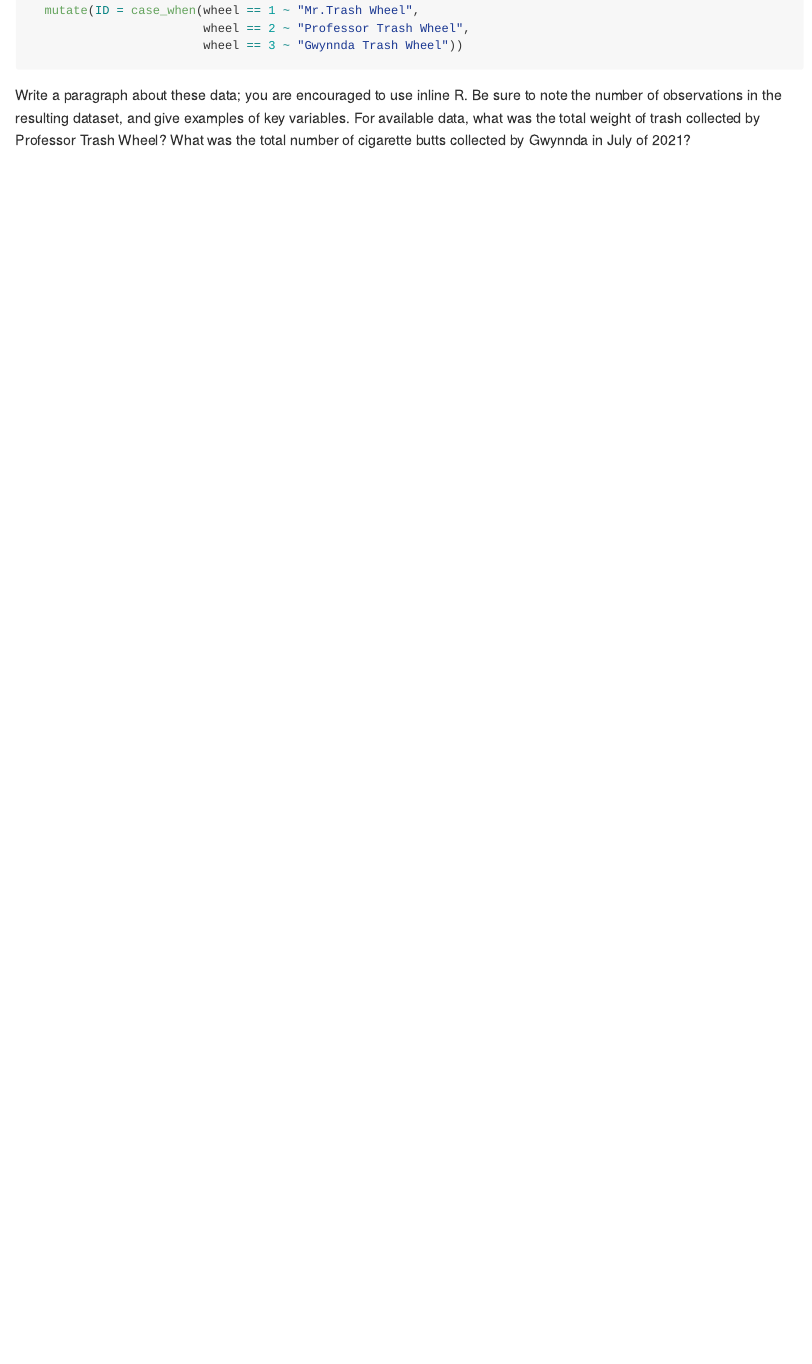
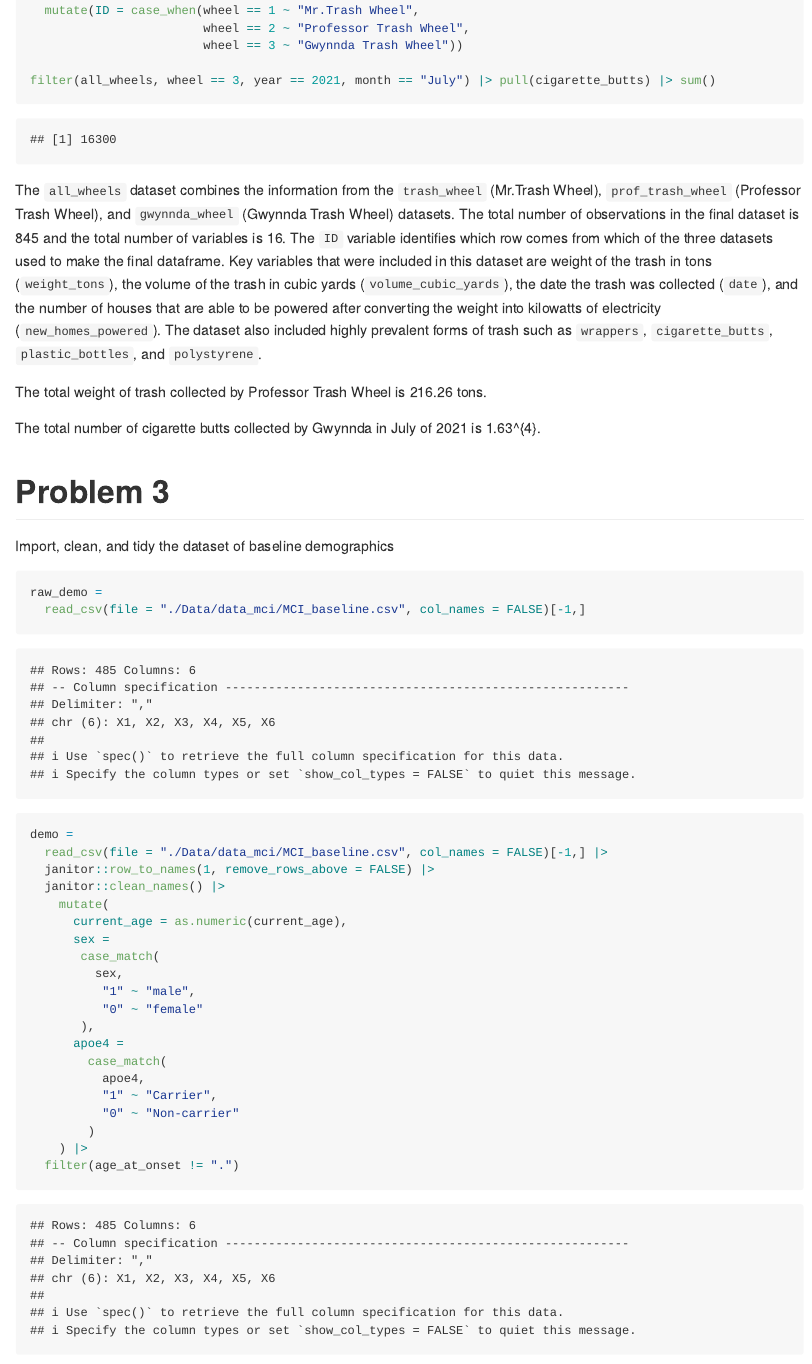
Before and after one commit to NandiniNM/p8105_hw2_nm3403, an R Markdown document (p8105_hw2_nm3403.Rmd): the page in a window 1100 px wide, from 5120 px down. The pictures show the output file p8105_hw2_nm3403.md that the author committed with the source, drawn offline in the style of GitHub; long lines of code are wrapped.

Commit message:
clean up demo data for question 3

````diff
--- a/p8105_hw2_nm3403.Rmd
+++ b/p8105_hw2_nm3403.Rmd
@@ -146,6 +146,42 @@ all_wheels =
                         wheel == 2 ~ "Professor Trash Wheel",
                         wheel == 3 ~ "Gwynnda Trash Wheel"))
 
+filter(all_wheels, wheel == 3, year == 2021, month == "July") |> pull(cigarette_butts) |> sum()
+
 ```
 
-Write a paragraph about these data; you are encouraged to use inline R. Be sure to note the number of observations in the resulting dataset, and give examples of key variables. For available data, what was the total weight of trash collected by Professor Trash Wheel? What was the total number of cigarette butts collected by Gwynnda in July of 2021?
+The `all_wheels` dataset combines the information from the `trash_wheel` (Mr.Trash Wheel), `prof_trash_wheel` (Professor Trash Wheel), and `gwynnda_wheel` (Gwynnda Trash Wheel) datasets. The total number of observations in the final dataset is `r nrow(all_wheels)` and the total number of variables is `r ncol(all_wheels)`. The `ID` variable identifies which row comes from which of the three datasets used to make the final dataframe. Key variables that were included in this dataset are weight of the trash in tons (`weight_tons`), the volume of the trash in cubic yards (`volume_cubic_yards`), the date the trash was collected (`date`), and the number of houses that are able to be powered after converting the weight into kilowatts of electricity (`new_homes_powered`). The dataset also included highly prevalent forms of trash such as `wrappers`, `cigarette_butts`, `plastic_bottles`, and `polystyrene`.
+
+The total weight of trash collected by Professor Trash Wheel is `r filter(all_wheels, wheel == 2) |> pull(weight_tons) |> sum() |> round(2)` tons.
+
+The total number of cigarette butts collected by Gwynnda in July of 2021 is `r filter(all_wheels, wheel == 3, year == 2021, month == "July") |> pull(cigarette_butts) |> sum()`.
+
+# Problem 3
+
+Import, clean, and tidy the dataset of baseline demographics
+
+```{r}
+
+raw_demo =
+  read_csv(file = "./Data/data_mci/MCI_baseline.csv", col_names = FALSE)[-1,]
+
+demo =
+  read_csv(file = "./Data/data_mci/MCI_baseline.csv", col_names = FALSE)[-1,] |>
+  janitor::row_to_names(1, remove_rows_above = FALSE) |>
+  janitor::clean_names() |>
+    mutate(
+      current_age = as.numeric(current_age),
+      sex =
+       case_match(
+         sex,
+          "1" ~ "male",
+          "0" ~ "female"
+       ),
+      apoe4 =
+        case_match(
+          apoe4,
+          "1" ~ "Carrier",
+          "0" ~ "Non-carrier"
+        )
+    ) |>
+  filter(age_at_onset != ".")
````
Also changed, not shown: p8105_hw2_nm3403.md, p8105_hw2_nm3403.Rmd (25 more changed lines).
